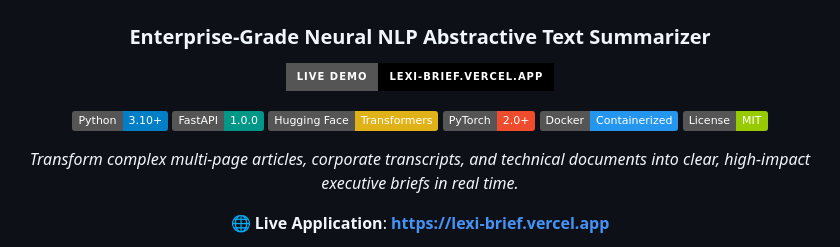
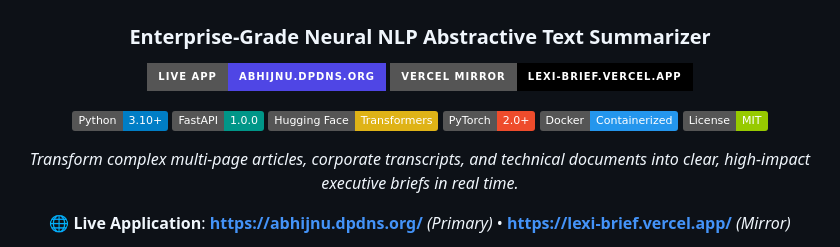
Before and after one commit to Abhijeet0848/LexiBrief, a Markdown page: README.md, the part around one of its changes. Rendered like a GitHub page; badges without logos.

Commit message:
docs: add https://abhijnu.dpdns.org/ live deployment link to README

```diff
--- a/README.md
+++ b/README.md
@@ -5,7 +5,8 @@
 # ✨ LexiBrief
 ### Enterprise-Grade Neural NLP Abstractive Text Summarizer
 
-[![Live Demo](https://img.shields.io/badge/Live_Demo-lexi--brief.vercel.app-000000.svg?style=for-the-badge&logo=vercel&logoColor=white)](https://lexi-brief.vercel.app/)
+[![Live Deployment](https://img.shields.io/badge/Live_App-abhijnu.dpdns.org-4f46e5.svg?style=for-the-badge&logo=fastapi&logoColor=white)](https://abhijnu.dpdns.org/)
+[![Vercel Mirror](https://img.shields.io/badge/Vercel_Mirror-lexi--brief.vercel.app-000000.svg?style=for-the-badge&logo=vercel&logoColor=white)](https://lexi-brief.vercel.app/)
 
 [![Python Version](https://img.shields.io/badge/Python-3.10%2B-blue.svg?logo=python&logoColor=white)](https://python.org)
 [![FastAPI](https://img.shields.io/badge/FastAPI-1.0.0-009688.svg?logo=fastapi&logoColor=white)](https://fastapi.tiangolo.com)
@@ -16,5 +17,5 @@
 
 *Transform complex multi-page articles, corporate transcripts, and technical documents into clear, high-impact executive briefs in real time.*
 
-🌐 **Live Application**: [**https://lexi-brief.vercel.app**](https://lexi-brief.vercel.app/)
+🌐 **Live Application**: [**https://abhijnu.dpdns.org/**](https://abhijnu.dpdns.org/) *(Primary)* • [**https://lexi-brief.vercel.app/**](https://lexi-brief.vercel.app/) *(Mirror)*
 
```
Also changed, not shown: other parts of README.md (+1 -1 lines).
